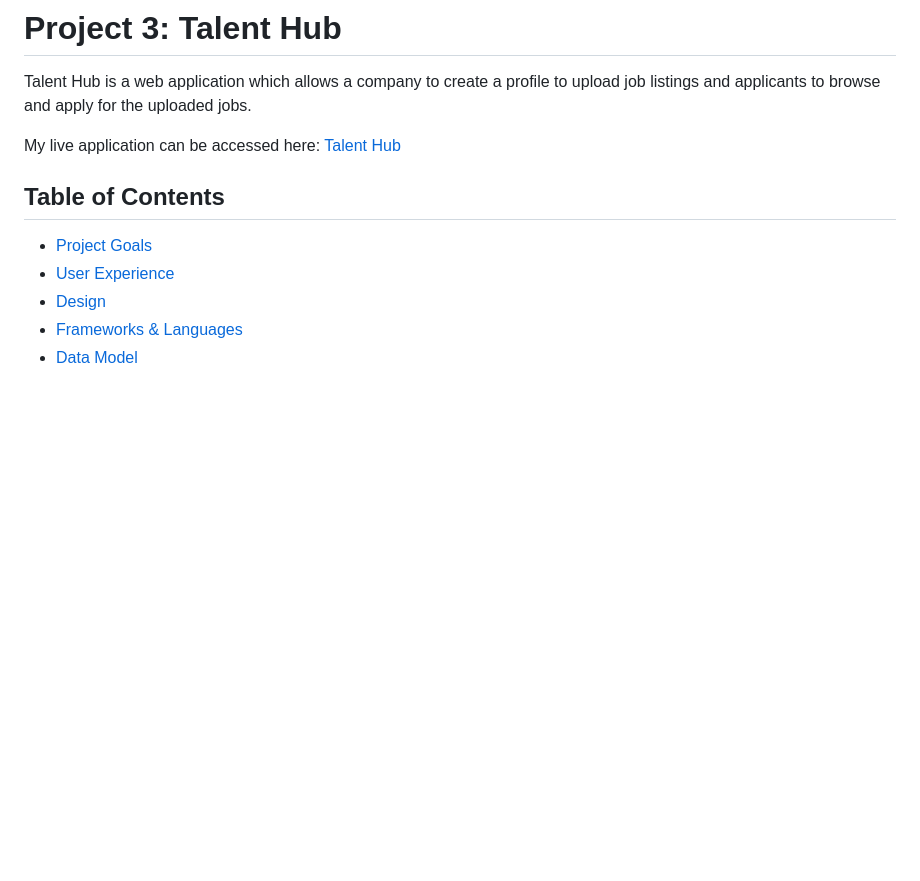
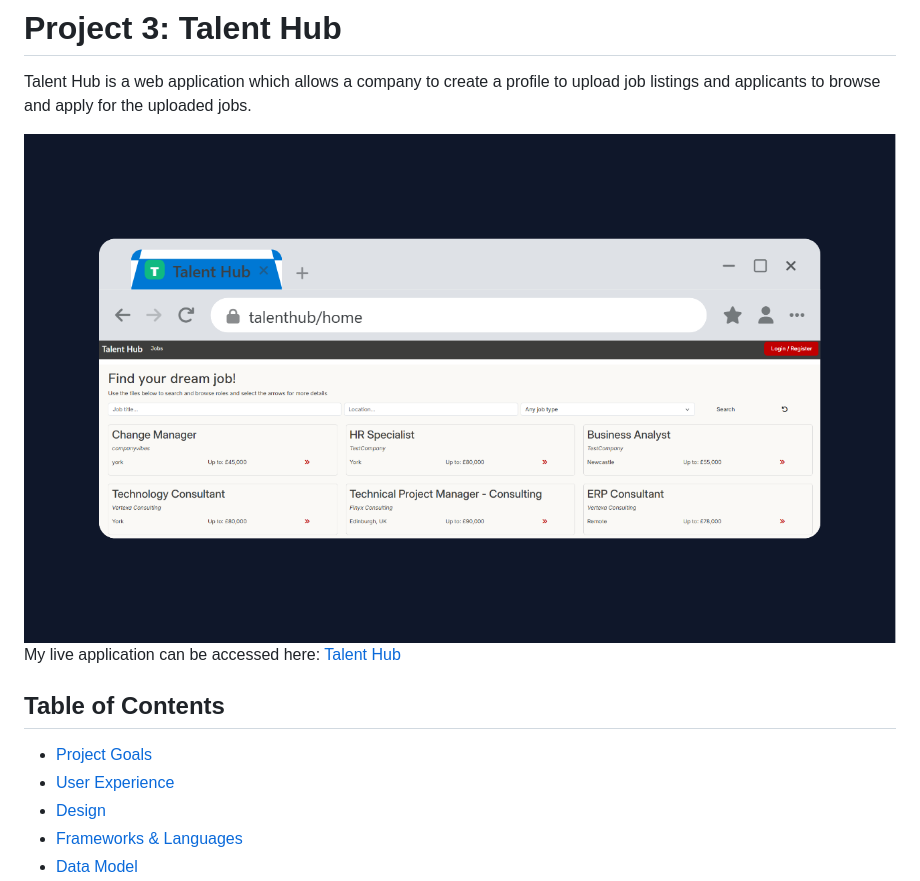
Before and after one commit to mturner1158/talent-hub, a Markdown page: README.md, the part around the change. Rendered like a GitHub page; pictures changed too: static/images/browser-frame.png (added); blank space fills up the shorter version.

Commit message:
added introduction image

```diff
--- a/README.md
+++ b/README.md
@@ -1,5 +1,7 @@
 # Project 3: Talent Hub
 Talent Hub is a web application which allows a company to create a profile to upload job listings and applicants to browse and apply for the uploaded jobs.
+
+<img src="./static/images/browser-frame.png">
 
 My live application can be accessed here: [Talent Hub](https://talenthub-333409c50459.herokuapp.com/)
 
```
